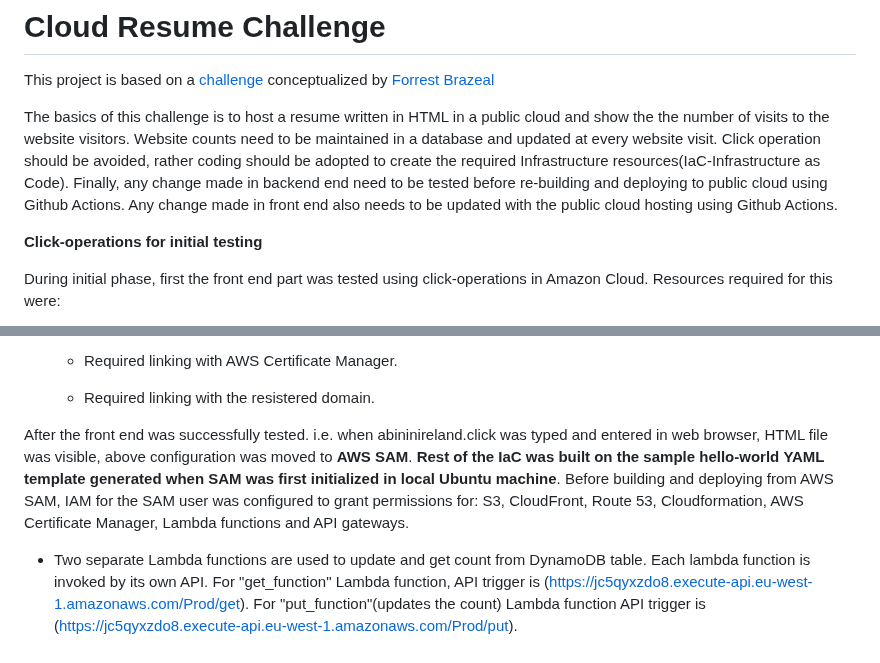
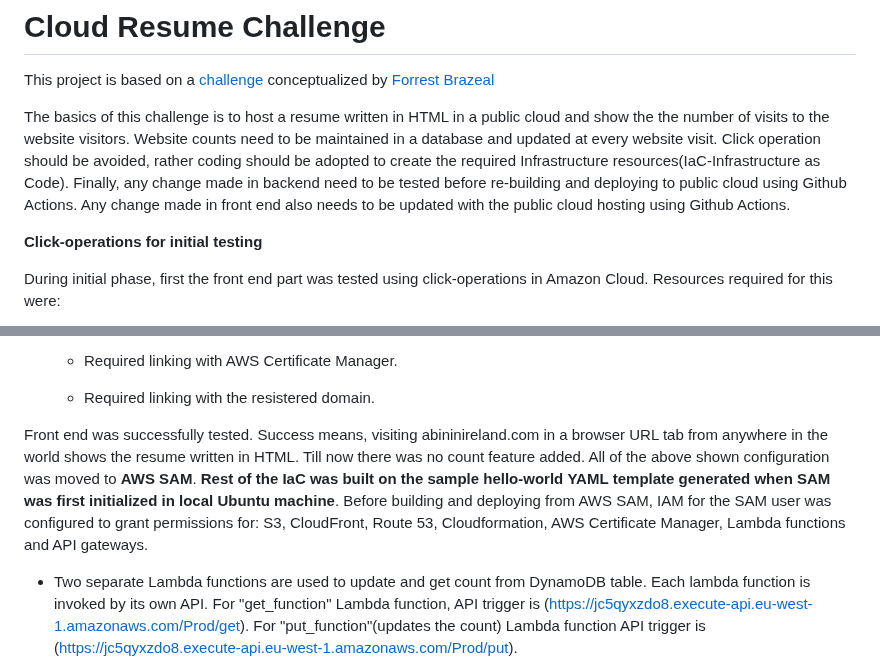
Before and after one commit to abinjacob10/cloud-resume1, a Markdown page: README.md, 2 parts joined by grey strips. GitHub-like rendering.

```diff
--- a/README.md
+++ b/README.md
@@ -2,7 +2,7 @@
 
 This project is based on a [challenge](https://cloudresumechallenge.dev/docs/the-challenge/aws/) conceptualized by [Forrest Brazeal](https://forrestbrazeal.com/)
 
-The basics of this challenge is to host a resume written in HTML in a public cloud and show the the number of visits to the website visitors. Website counts need to be maintained in a database and updated at every website visit. Click operation should be avoided, rather coding should be adopted to create the required Infrastructure resources(IaC-Infrastructure as Code). Finally, any change made in backend end need to be tested before re-building and deploying to public cloud using Github Actions. Any change made in front end also needs to be updated with the public cloud hosting using Github Actions.
+The basics of this challenge is to host a resume written in HTML in a public cloud and show the the number of visits to the website visitors. Website counts need to be maintained in a database and updated at every website visit. Click operation should be avoided, rather coding should be adopted to create the required Infrastructure resources(IaC-Infrastructure as Code). Finally, any change made in backend need to be tested before re-building and deploying to public cloud using Github Actions. Any change made in front end also needs to be updated with the public cloud hosting using Github Actions.
 
 
 
@@ -39,7 +39,7 @@ Resources required for this were:
 
 
 
-After the front end was successfully tested. i.e. when abininireland.click was typed and entered in web browser, HTML file was visible, above configuration was moved to **AWS SAM**. **Rest of the IaC was built on the sample hello-world **YAML** template generated when SAM was first initialized in local Ubuntu machine**. Before building and deploying from AWS SAM, IAM for the SAM user was configured to grant permissions for: S3, CloudFront, Route 53, Cloudformation, AWS Certificate Manager, Lambda functions and API gateways.
+Front end was successfully tested. Success means, visiting abininireland.com in a browser URL tab from anywhere in the world shows the resume written in HTML. Till now there was no count feature added. All of the above shown configuration was moved to **AWS SAM**. **Rest of the IaC was built on the sample hello-world **YAML** template generated when SAM was first initialized in local Ubuntu machine**. Before building and deploying from AWS SAM, IAM for the SAM user was configured to grant permissions for: S3, CloudFront, Route 53, Cloudformation, AWS Certificate Manager, Lambda functions and API gateways.
 
 - Two separate Lambda functions are used to update and get count from DynamoDB table. Each lambda function is invoked by its own API. For "get_function" Lambda function, API trigger is (https://jc5qyxzdo8.execute-api.eu-west-1.amazonaws.com/Prod/get). For "put_function"(updates the count) Lambda function API trigger is (https://jc5qyxzdo8.execute-api.eu-west-1.amazonaws.com/Prod/put).
 
```
